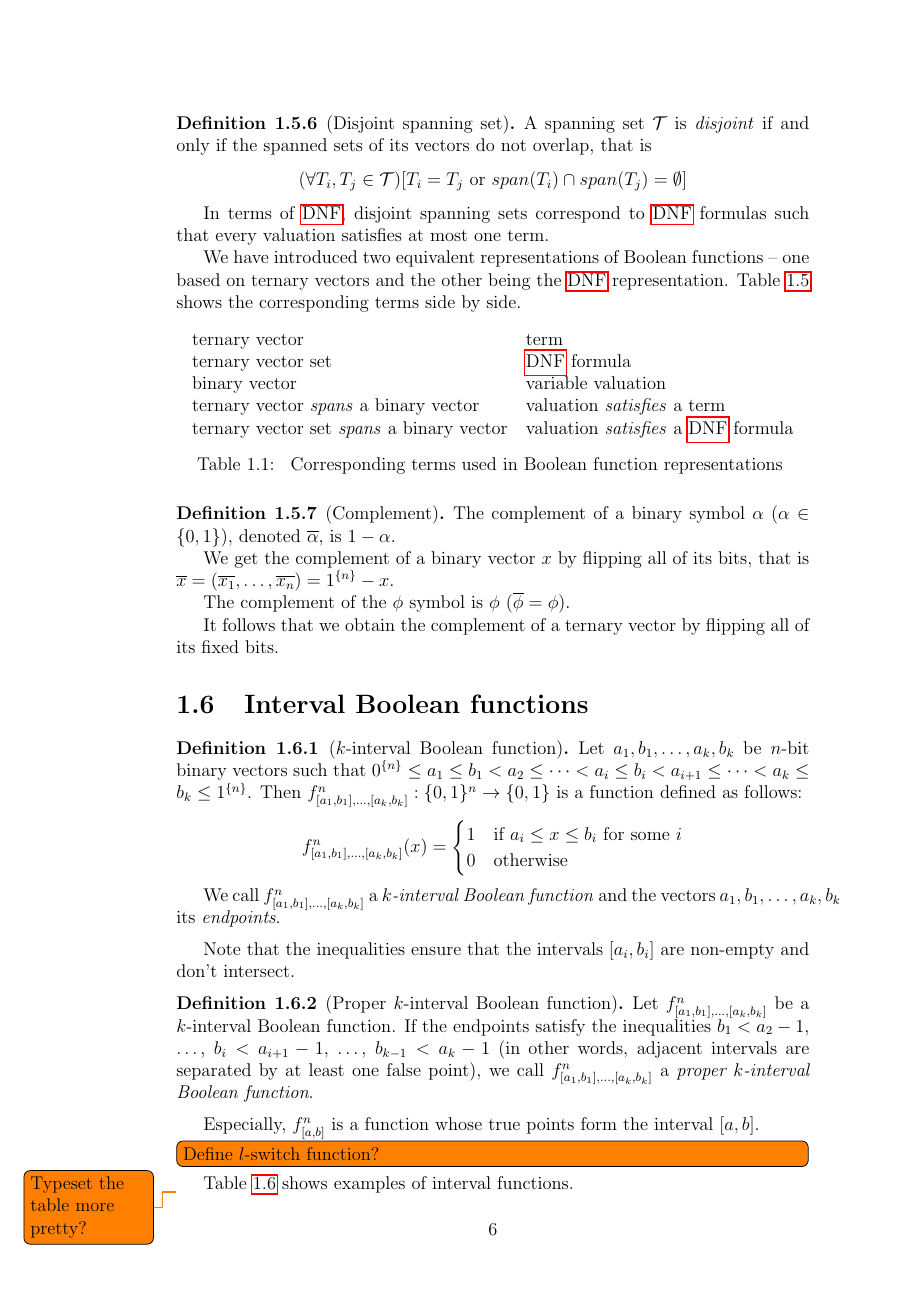
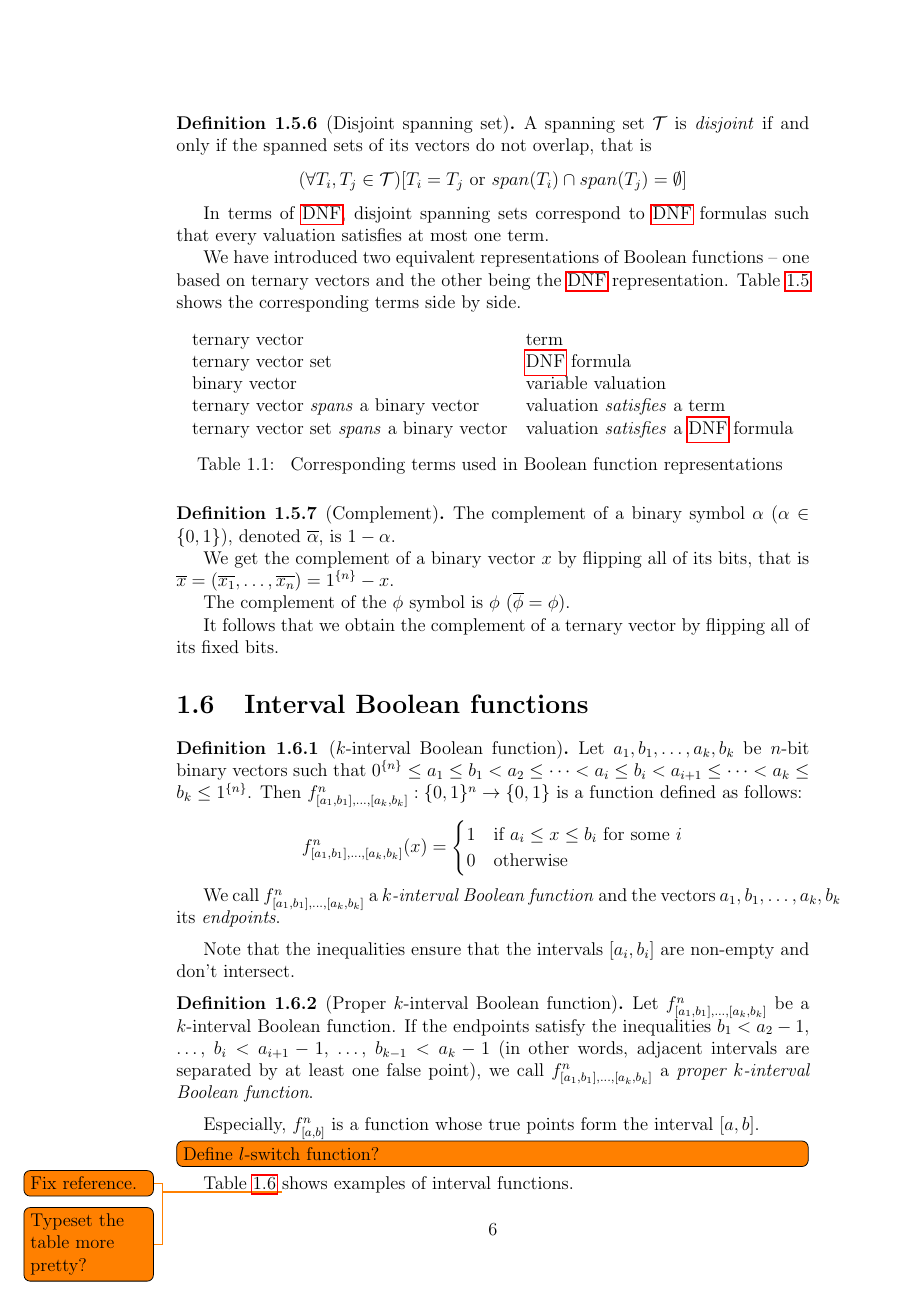
Before and after one commit to filipbartek/ibf, a LaTeX thesis (thesis.tex, which reads thesis/definitions.tex): page 9 of 28. Compiled offline with pdfLaTeX.

Commit message:
definitions: Typeset a todo note

```diff
--- a/thesis/definitions.tex
+++ b/thesis/definitions.tex
@@ -445,8 +445,9 @@ whose true points form the interval $\interval{a}{b}$.
 
 \todo[inline]{Define $l$-switch function?}
 
-% TODO: Fix reference.
-Table \ref{table:exampleintfns} shows
+Table \ref{table:exampleintfns}
+\todo{Fix reference.}
+shows
 examples of interval functions.
 
 \begin{table}[H]
```
